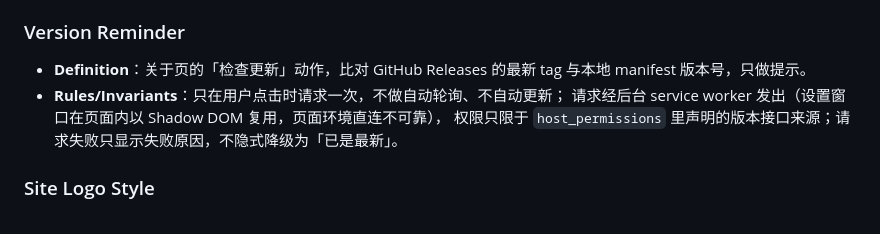
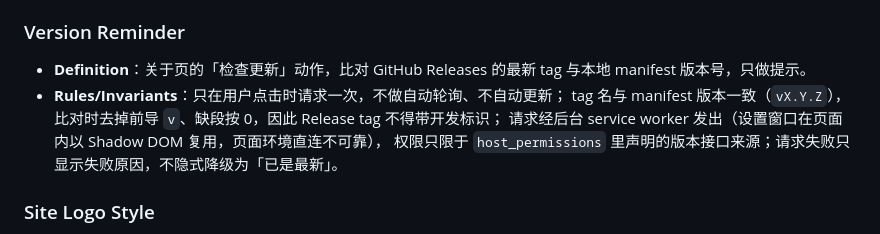
Before and after one commit to xMuelsysex/betterLD, a Markdown page: CONTEXT.md, the part around the change. Rendered like a GitHub page.

```diff
--- a/CONTEXT.md
+++ b/CONTEXT.md
@@ -146,6 +146,7 @@
 ### Version Reminder
 - **Definition**：关于页的「检查更新」动作，比对 GitHub Releases 的最新 tag 与本地 manifest 版本号，只做提示。
 - **Rules/Invariants**：只在用户点击时请求一次，不做自动轮询、不自动更新；
+  tag 名与 manifest 版本一致（`vX.Y.Z`），比对时去掉前导 `v`、缺段按 0，因此 Release tag 不得带开发标识；
   请求经后台 service worker 发出（设置窗口在页面内以 Shadow DOM 复用，页面环境直连不可靠），
   权限只限于 `host_permissions` 里声明的版本接口来源；请求失败只显示失败原因，不隐式降级为「已是最新」。
 
```
Also changed, not shown: AGENTS.md (+5 -3 lines).
